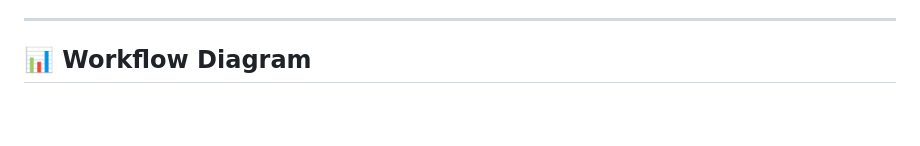
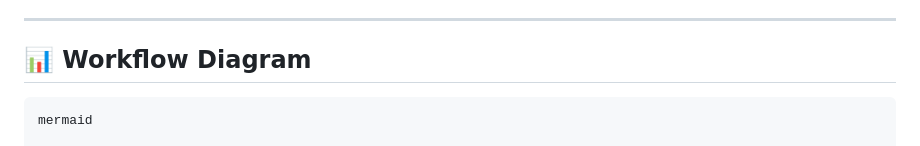
Before and after one commit to Kiruthhik/OD_management_system, a Markdown page: README.md, the part around the change printed below. Rendered like a GitHub page; blank space fills up the shorter version.

````diff
--- a/README.md
+++ b/README.md
@@ -55,4 +55,6 @@ This project develops a **web-based application** to manage the **On Duty (OD) a
 ---
 
 ## 📊 Workflow Diagram
+```
+mermaid
 
````
Also changed, not shown: other parts of README.md (+18 -54 lines).
